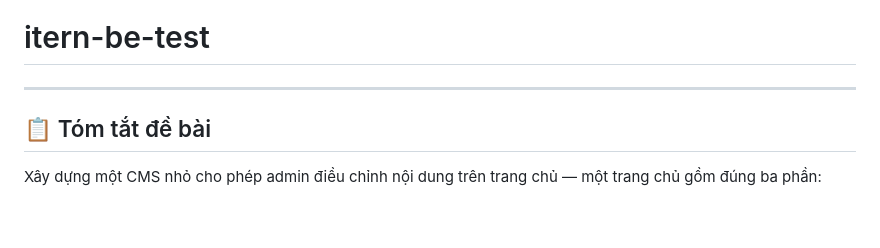
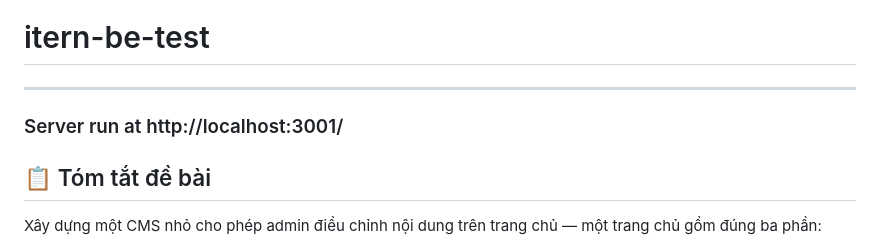
Before and after one commit to vlgteam/itern-be-test, a Markdown page: README.md, the part around the change. Drawn GitHub-style; blank space fills up the shorter version.

```diff
--- a/README.md
+++ b/README.md
@@ -1,6 +1,6 @@
 # itern-be-test
 ---
-
+### Server run at http://localhost:3001/
 ## 📋 Tóm tắt đề bài
 
 Xây dựng một CMS nhỏ cho phép admin điều chỉnh nội dung trên trang chủ — một trang chủ gồm đúng ba phần:
```
